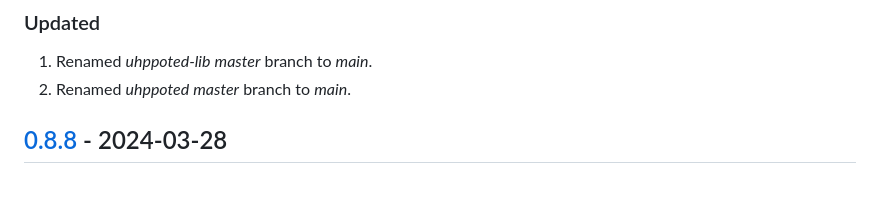
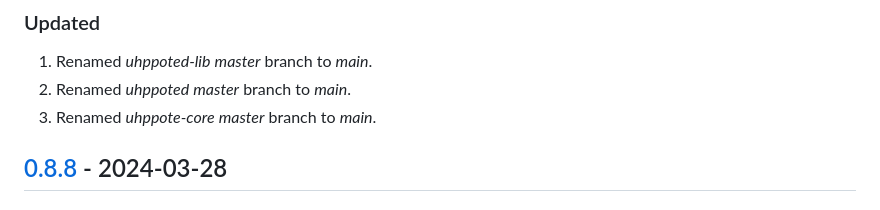
Before and after one commit to uhppoted/uhppoted, a Markdown page: CHANGELOG.md, the part around the change. Rendered like a GitHub page.

```diff
--- a/CHANGELOG.md
+++ b/CHANGELOG.md
@@ -5,6 +5,7 @@
 ### Updated
 1. Renamed _uhppoted-lib_ _master_ branch to _main_.
 2. Renamed _uhppoted_ _master_ branch to _main_.
+3. Renamed _uhppote-core_ _master_ branch to _main_.
 
 
 ## [0.8.8](https://github.com/uhppoted/uhppoted/releases/tag/v0.8.8) - 2024-03-28
```
